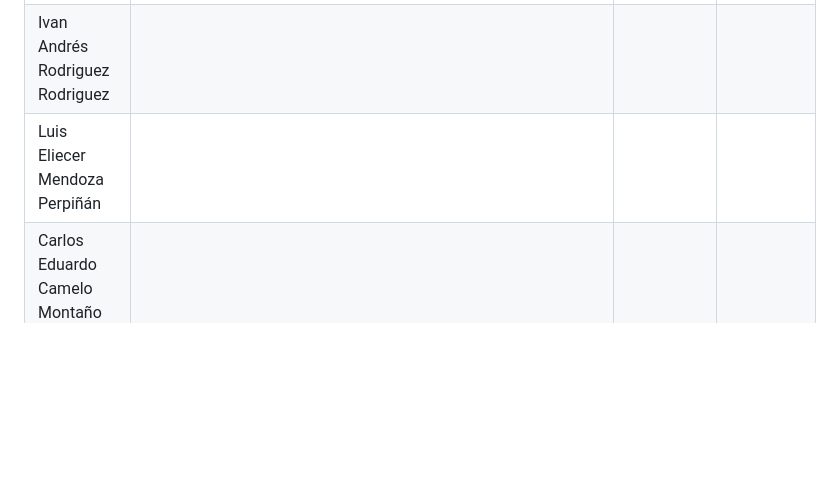
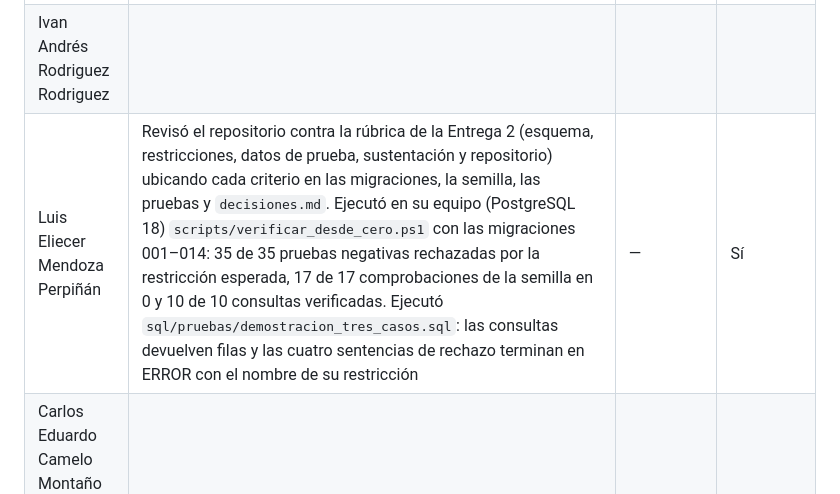
Before and after one commit to luismendoza009/REDA-Red-de-Evaluacion-y-Detecci-n-de-Riesgos-Urbanos, a Markdown page: base-de-datos/documentacion/declaracion_uso_ia.md, the part around the change. GitHub-like rendering; blank space fills up the shorter version.

Commit message:
docs: completa mi fila de revisión en la declaración de IA

```diff
--- a/base-de-datos/documentacion/declaracion_uso_ia.md
+++ b/base-de-datos/documentacion/declaracion_uso_ia.md
@@ -48,5 +48,5 @@ que cada uno leyó y verificó lo que firma.
 |---|---|---|---|
 | Rafael Alfonso Rivera Restrepo | Ejecutó `scripts/verificar_desde_cero.ps1` en su equipo (PostgreSQL 18) sobre una base vacía: las 14 migraciones y la semilla corren sin errores, 35 de 35 pruebas negativas rechazadas por la restricción esperada, 17 de 17 comprobaciones de la semilla en 0 y 10 de 10 consultas verificadas. Salida en `documentacion/entrega2/evidencia_verificacion.txt` | — | Sí |
 | Ivan Andrés Rodriguez Rodriguez | | | |
-| Luis Eliecer Mendoza Perpiñán | | | |
+| Luis Eliecer Mendoza Perpiñán | Revisó el repositorio contra la rúbrica de la Entrega 2 (esquema, restricciones, datos de prueba, sustentación y repositorio) ubicando cada criterio en las migraciones, la semilla, las pruebas y `decisiones.md`. Ejecutó en su equipo (PostgreSQL 18) `scripts/verificar_desde_cero.ps1` con las migraciones 001–014: 35 de 35 pruebas negativas rechazadas por la restricción esperada, 17 de 17 comprobaciones de la semilla en 0 y 10 de 10 consultas verificadas. Ejecutó `sql/pruebas/demostracion_tres_casos.sql`: las consultas devuelven filas y las cuatro sentencias de rechazo terminan en ERROR con el nombre de su restricción | — | Sí |
 | Carlos Eduardo Camelo Montaño | | | |
```
